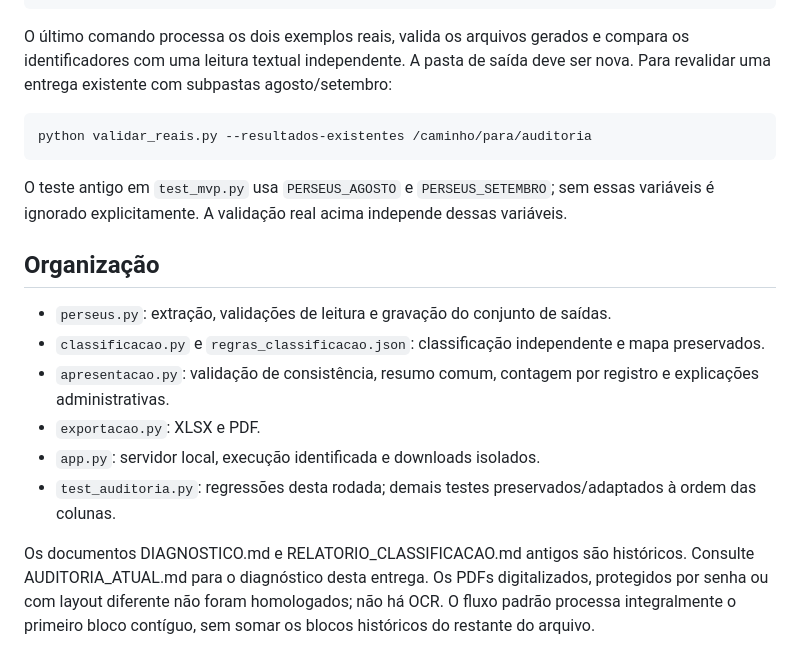
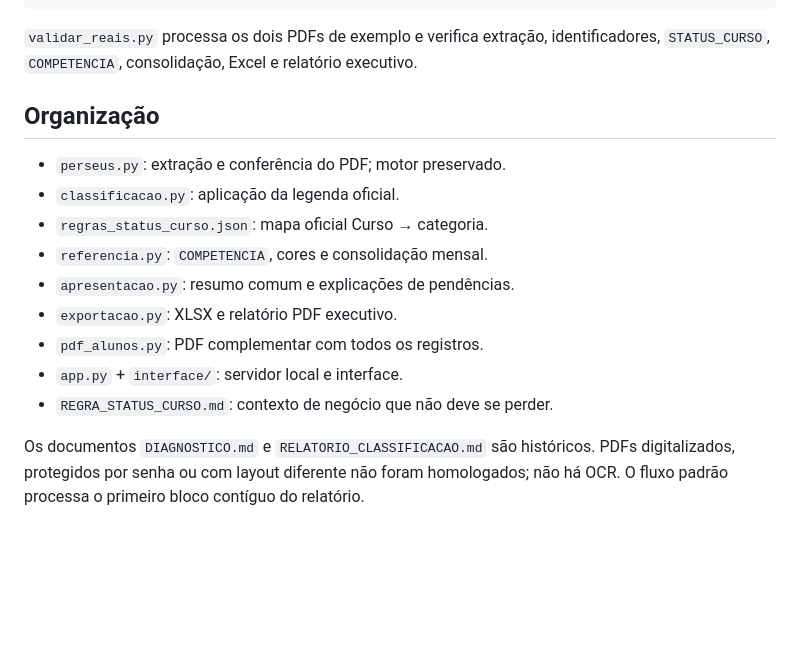
Before and after one commit to luizamoll/perseus-conferencia, a Markdown page: README.md, the part around one of its changes. GitHub-like rendering; blank space fills up the shorter version.

````diff
--- a/README.md
+++ b/README.md
@@ -39,21 +72,18 @@ python -m unittest discover -v
 python validar_reais.py --saida resultados_teste_novos
 ```
 
-O último comando processa os dois exemplos reais, valida os arquivos gerados e compara os identificadores com uma leitura textual independente. A pasta de saída deve ser nova. Para revalidar uma entrega existente com subpastas agosto/setembro:
-
-```sh
-python validar_reais.py --resultados-existentes /caminho/para/auditoria
-```
-
-O teste antigo em `test_mvp.py` usa `PERSEUS_AGOSTO` e `PERSEUS_SETEMBRO`; sem essas variáveis é ignorado explicitamente. A validação real acima independe dessas variáveis.
+`validar_reais.py` processa os dois PDFs de exemplo e verifica extração, identificadores, `STATUS_CURSO`, `COMPETENCIA`, consolidação, Excel e relatório executivo.
 
 ## Organização
 
-- `perseus.py`: extração, validações de leitura e gravação do conjunto de saídas.
-- `classificacao.py` e `regras_classificacao.json`: classificação independente e mapa preservados.
-- `apresentacao.py`: validação de consistência, resumo comum, contagem por registro e explicações administrativas.
-- `exportacao.py`: XLSX e PDF.
-- `app.py`: servidor local, execução identificada e downloads isolados.
-- `test_auditoria.py`: regressões desta rodada; demais testes preservados/adaptados à ordem das colunas.
+- `perseus.py`: extração e conferência do PDF; motor preservado.
+- `classificacao.py`: aplicação da legenda oficial.
+- `regras_status_curso.json`: mapa oficial Curso → categoria.
+- `referencia.py`: `COMPETENCIA`, cores e consolidação mensal.
+- `apresentacao.py`: resumo comum e explicações de pendências.
+- `exportacao.py`: XLSX e relatório PDF executivo.
+- `pdf_alunos.py`: PDF complementar com todos os registros.
+- `app.py` + `interface/`: servidor local e interface.
+- `REGRA_STATUS_CURSO.md`: contexto de negócio que não deve se perder.
 
-Os documentos DIAGNOSTICO.md e RELATORIO_CLASSIFICACAO.md antigos são históricos. Consulte AUDITORIA_ATUAL.md para o diagnóstico desta entrega. Os PDFs digitalizados, protegidos por senha ou com layout diferente não foram homologados; não há OCR. O fluxo padrão processa integralmente o primeiro bloco contíguo, sem somar os blocos históricos do restante do arquivo.
+Os documentos `DIAGNOSTICO.md` e `RELATORIO_CLASSIFICACAO.md` são históricos. PDFs digitalizados, protegidos por senha ou com layout diferente não foram homologados; não há OCR. O fluxo padrão processa o primeiro bloco contíguo do relatório.
````
Also changed, not shown: other parts of README.md (+43 -10 lines).
